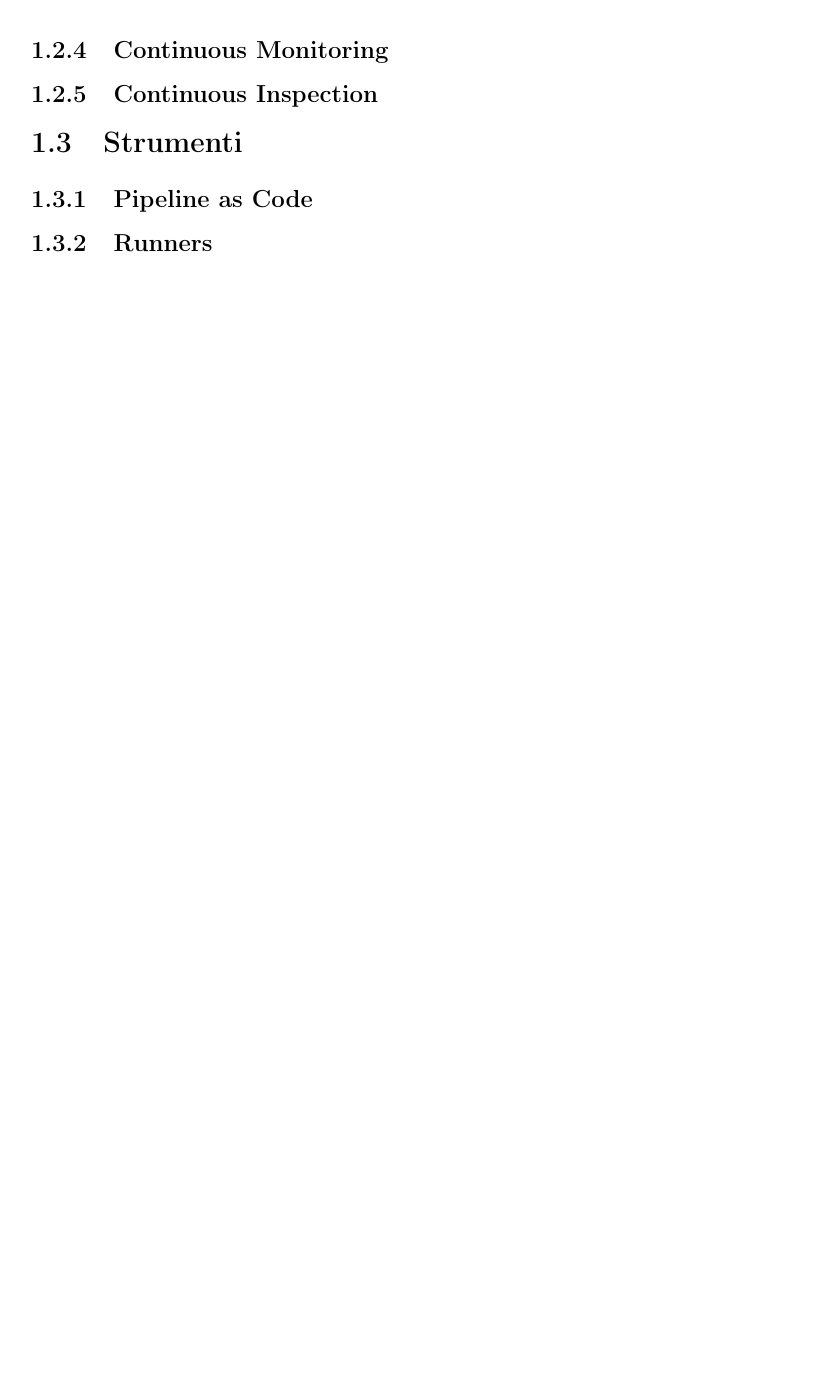
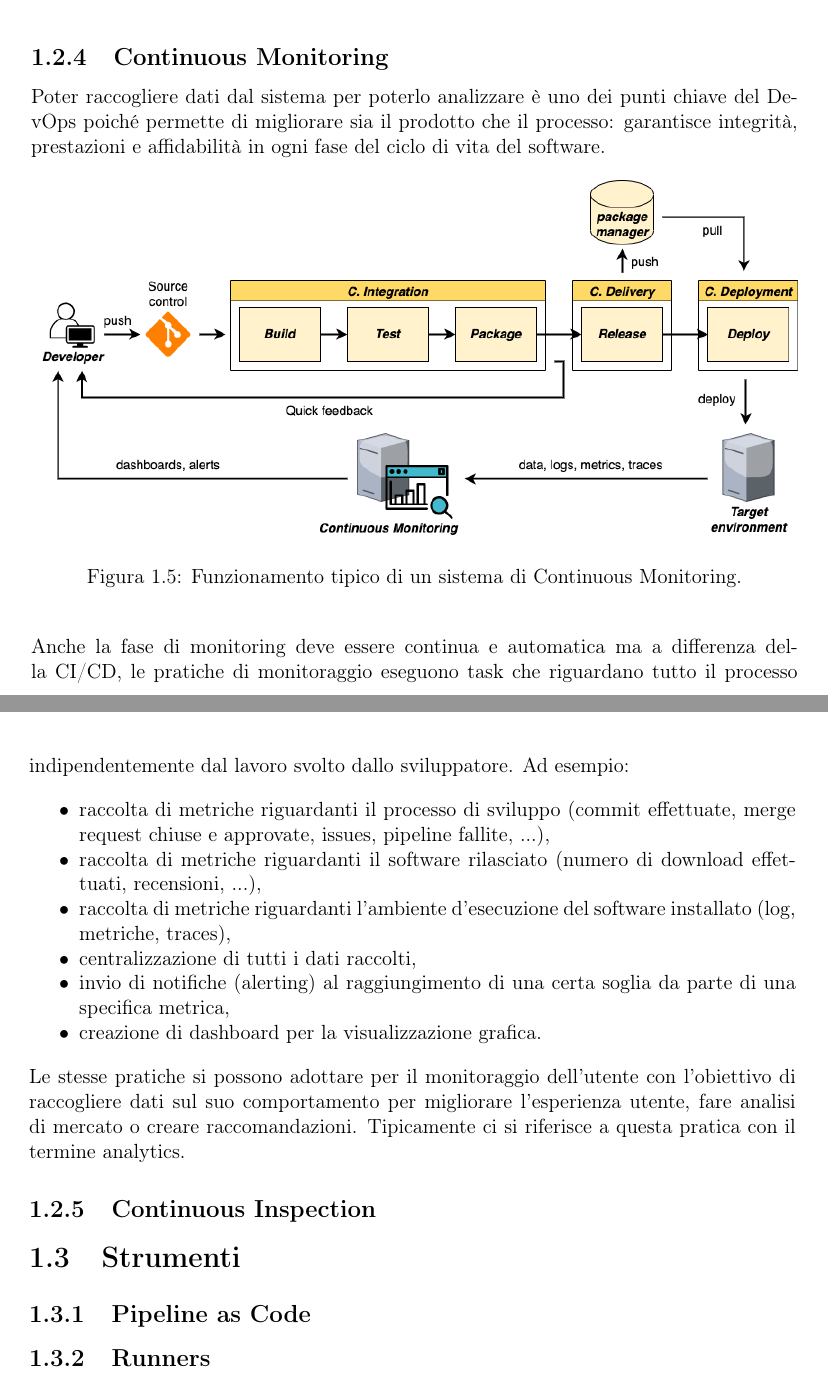
Before and after one commit to paganellif/tesi-paganelli, a LaTeX document (main.tex, which reads chapter/devops.tex): part of page 9 of 35 before the commit and two parts of pages 9 and 10 of 35 after it, the two joined at a grey line, cut so that both start at the same text, the shorter picture padded with empty space. Compiled offline with pdfLaTeX.

Commit message:
Updates from Overleaf

```diff
--- a/chapter/devops.tex
+++ b/chapter/devops.tex
@@ -72,6 +79,27 @@ I package manager devono fornire lo spazio necessario alla archiviazione dei pac
 \end{figure}
 
 \subsection{Continuous Monitoring}
+Poter raccogliere dati dal sistema per poterlo analizzare è uno dei punti chiave del DevOps poiché permette di migliorare sia il prodotto che il processo: garantisce integrità, prestazioni e affidabilità in ogni fase del ciclo di vita del software.
+
+\begin{figure}[H]
+    \centering
+    \includegraphics[width=1\textwidth]{img/ci-monitoring.png}
+    \caption{Funzionamento tipico di un sistema di Continuous Monitoring.}
+    \label{ci-monitoring}
+\end{figure}
+
+Anche la fase di monitoring deve essere continua e automatica ma a differenza della CI/CD, le pratiche di monitoraggio eseguono task che riguardano tutto il processo indipendentemente dal lavoro svolto dallo sviluppatore. Ad esempio:
+
+\begin{itemize}
+    \item raccolta di metriche riguardanti il processo di sviluppo (commit effettuate, merge request chiuse e approvate, issues, pipeline fallite, ...),
+    \item raccolta di metriche riguardanti il software rilasciato (numero di download effettuati, recensioni, ...),
+    \item raccolta di metriche riguardanti l'ambiente d'esecuzione del software installato (log, metriche, traces),
+    \item centralizzazione di tutti i dati raccolti,
+    \item invio di notifiche (alerting) al raggiungimento di una certa soglia da parte di una specifica metrica,
+    \item creazione di dashboard per la visualizzazione grafica.
+\end{itemize}
+
+Le stesse pratiche si possono adottare per il monitoraggio dell'utente con l'obiettivo di raccogliere dati sul suo comportamento per migliorare l'esperienza utente, fare analisi di mercato o creare raccomandazioni. Tipicamente ci si riferisce a questa pratica con il termine analytics.
 
 \subsection{Continuous Inspection}
 % solitamente si chiama devsecops quando contiene anche automazione sull analisi automatica del codice
```
Also changed, not shown: img/ci-monitoring.png (added), chapter/devops.tex (11 more changed lines).
